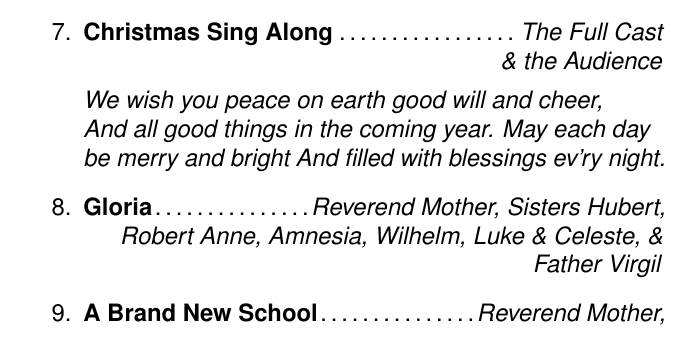
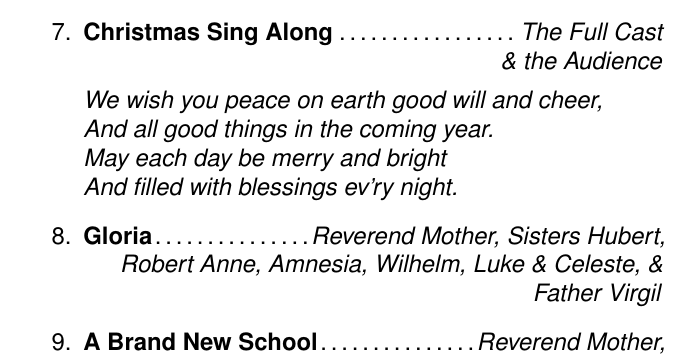
Before and after one commit to tdean1991/theater_program, a LaTeX document (Program.tex): part of page 3 of 7, cut so that both start at the same text. Compiled offline with pdfLaTeX.

Commit message:
adjust lyric layout

```diff
--- a/Program.tex
+++ b/Program.tex
@@ -71,8 +71,8 @@ www.concordtheatricals.com
 
 \raggedright
 \emph{{We wish you peace on earth good will and cheer, \\
-And all good things in the coming year.
-May each day be merry and bright
+And all good things in the coming year.\\
+May each day be merry and bright\\
 And filled with blessings ev'ry night.}}
 \song{Gloria}{Reverend Mother, Sisters Hubert, \\Robert Anne, Amnesia, Wilhelm, Luke \& Celeste, \& Father Virgil}
 \song{A Brand New School}{Reverend Mother,\\ Sisters Hubert, Robert Anne, Amnesia,\\ Willhelm, Luke, \& Celeste \& Father Virgil}
```
